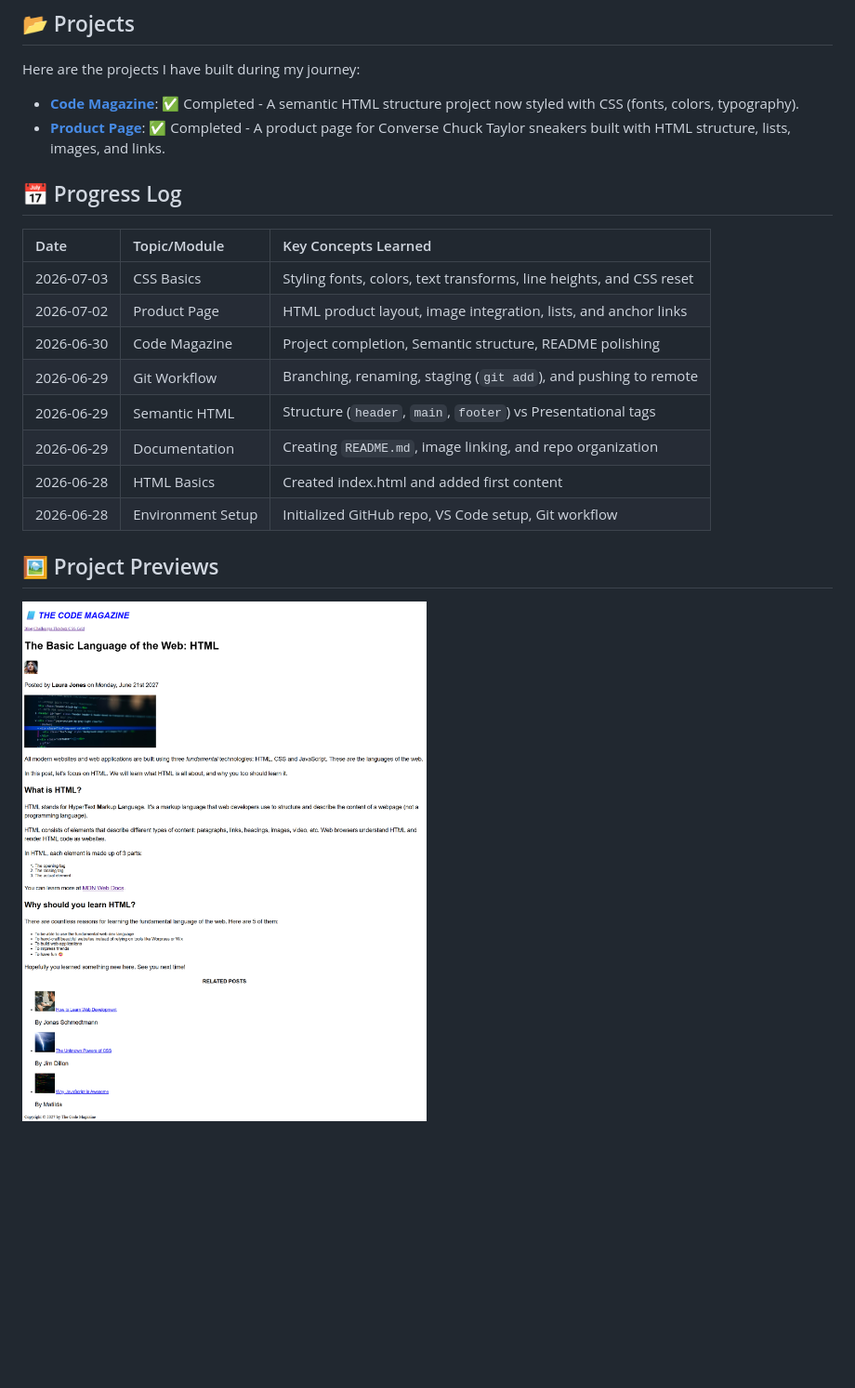
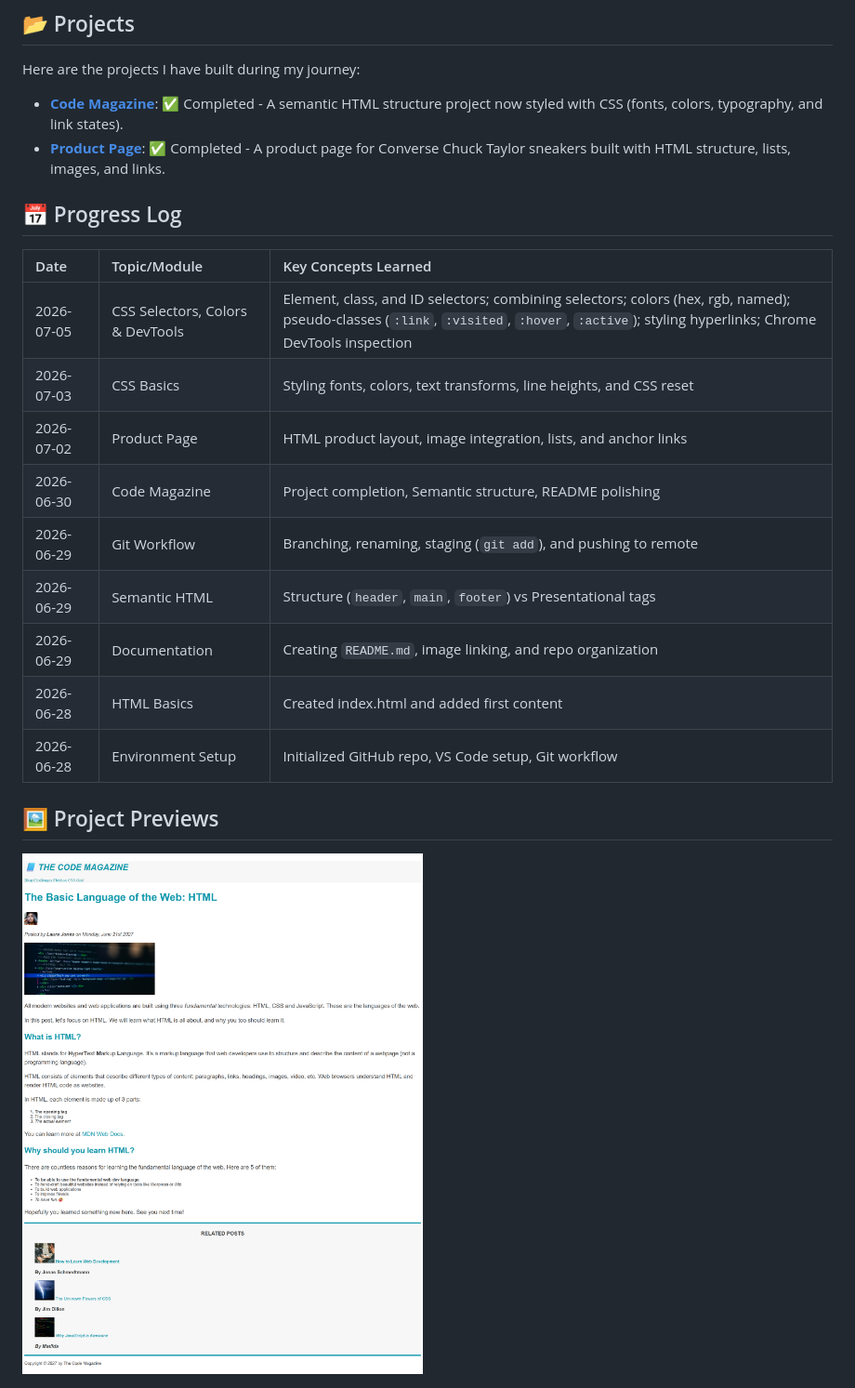
Before and after one commit to 08024763000biyi-dev/web-dev-journey-2026, a Markdown page: README.md, the part around the change. Shown: that part at 93% size. GitHub-like rendering; pictures changed too: images/styled code-magazine-preview.png (deleted), images/styled-code-magazine-preview.png (added); blank space fills up the shorter version.

Commit message:
feat: complete CSS selectors, colors, pseudo-classes, link styling, and DevTools exploration

```diff
--- a/README.md
+++ b/README.md
@@ -13,25 +13,26 @@ Welcome to my coding log! This repository serves as a documentation of my journe
 
 Here are the projects I have built during my journey:
 
-- **[Code Magazine](code-magazine/)**: ✅ Completed - A semantic HTML structure project now styled with CSS (fonts, colors, typography).
+- **[Code Magazine](code-magazine/)**: ✅ Completed - A semantic HTML structure project now styled with CSS (fonts, colors, typography, and link states).
 - **[Product Page](product-page/)**: ✅ Completed - A product page for Converse Chuck Taylor sneakers built with HTML structure, lists, images, and links.
 
 ## 📅 Progress Log
 
-| Date       | Topic/Module      | Key Concepts Learned                                             |
-| :--------- | :---------------- | :-------------------------------------------------------------- |
-| 2026-07-03 | CSS Basics        | Styling fonts, colors, text transforms, line heights, and CSS reset |
-| 2026-07-02 | Product Page      | HTML product layout, image integration, lists, and anchor links |
-| 2026-06-30 | Code Magazine     | Project completion, Semantic structure, README polishing          |
-| 2026-06-29 | Git Workflow      | Branching, renaming, staging (`git add`), and pushing to remote  |
-| 2026-06-29 | Semantic HTML     | Structure (`header`, `main`, `footer`) vs Presentational tags    |
-| 2026-06-29 | Documentation     | Creating `README.md`, image linking, and repo organization       |
-| 2026-06-28 | HTML Basics       | Created index.html and added first content                       |
-| 2026-06-28 | Environment Setup | Initialized GitHub repo, VS Code setup, Git workflow             |
+| Date       | Topic/Module                 | Key Concepts Learned                                                                 |
+| :--------- | :--------------------------- | :----------------------------------------------------------------------------------- |
+| 2026-07-05 | CSS Selectors, Colors & DevTools | Element, class, and ID selectors; combining selectors; colors (hex, rgb, named); pseudo-classes (`:link`, `:visited`, `:hover`, `:active`); styling hyperlinks; Chrome DevTools inspection |
+| 2026-07-03 | CSS Basics                   | Styling fonts, colors, text transforms, line heights, and CSS reset                 |
+| 2026-07-02 | Product Page                 | HTML product layout, image integration, lists, and anchor links                     |
+| 2026-06-30 | Code Magazine                | Project completion, Semantic structure, README polishing                            |
+| 2026-06-29 | Git Workflow                 | Branching, renaming, staging (`git add`), and pushing to remote                     |
+| 2026-06-29 | Semantic HTML                | Structure (`header`, `main`, `footer`) vs Presentational tags                       |
+| 2026-06-29 | Documentation                | Creating `README.md`, image linking, and repo organization                          |
+| 2026-06-28 | HTML Basics                  | Created index.html and added first content                                          |
+| 2026-06-28 | Environment Setup            | Initialized GitHub repo, VS Code setup, Git workflow                                |
 
 ## 🖼️ Project Previews
 
-![Code Magazine Project](images/styled%20code-magazine-preview.png)
+![Code Magazine Project](images/styled-code-magazine-preview.png)
 
 ![Product Page Project](images/product-page-preview.png)
 
```
Also changed, not shown: code-magazine/README.md (+5 -4 lines), code-magazine/images/styled code-magazine-preview.png (deleted), code-magazine/images/styled-code-magazine-preview.png (added), 2 other files.
